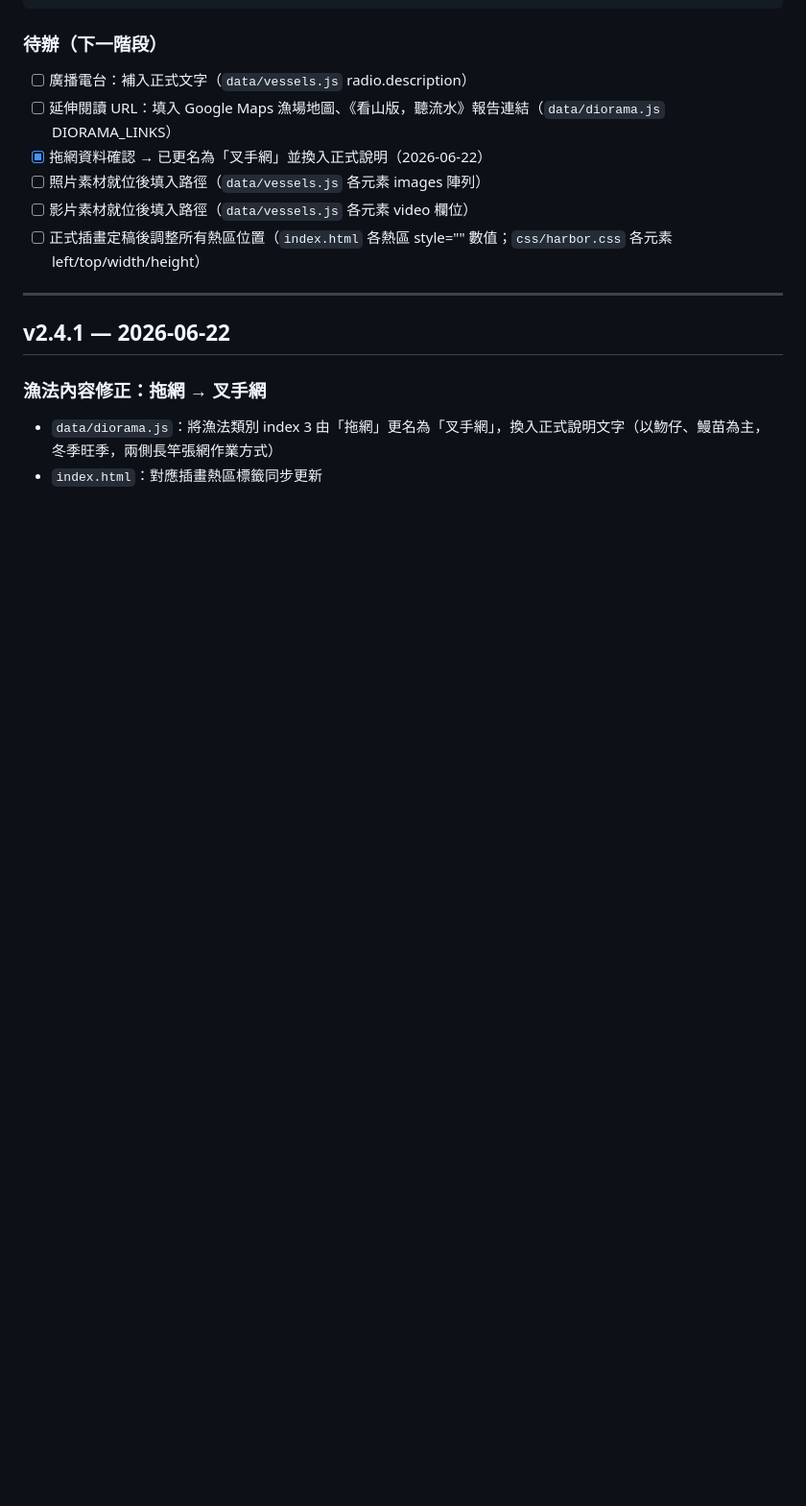
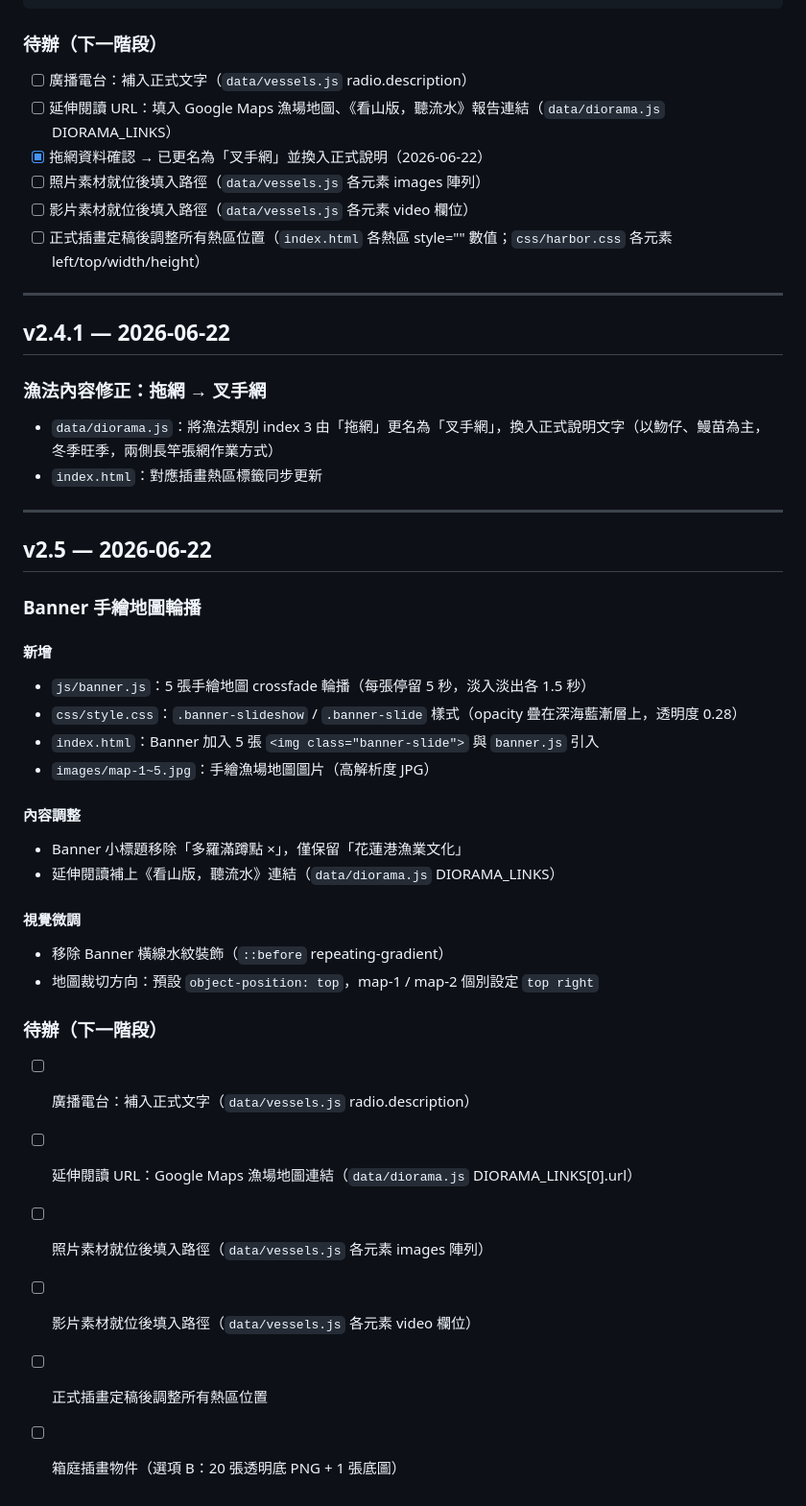
Before and after one commit to tsaojoyu/-, a Markdown page: CHANGELOG.md, the part around the change. Shown at 96% size. Drawn GitHub-style; blank space fills up the shorter version.

Commit message:
docs: 更新 CHANGELOG 至 v2.5（Banner 輪播）
Co-Authored-By: Claude Sonnet 4.6 <noreply@anthropic.com>

```diff
--- a/CHANGELOG.md
+++ b/CHANGELOG.md
@@ -279,3 +279,31 @@ css/harbor.css    新增 white-space: pre-wrap
 
 - `data/diorama.js`：將漁法類別 index 3 由「拖網」更名為「叉手網」，換入正式說明文字（以魩仔、鰻苗為主，冬季旺季，兩側長竿張網作業方式）
 - `index.html`：對應插畫熱區標籤同步更新
+
+---
+
+## v2.5 — 2026-06-22
+
+### Banner 手繪地圖輪播
+
+#### 新增
+- `js/banner.js`：5 張手繪地圖 crossfade 輪播（每張停留 5 秒，淡入淡出各 1.5 秒）
+- `css/style.css`：`.banner-slideshow` / `.banner-slide` 樣式（opacity 疊在深海藍漸層上，透明度 0.28）
+- `index.html`：Banner 加入 5 張 `<img class="banner-slide">` 與 `banner.js` 引入
+- `images/map-1~5.jpg`：手繪漁場地圖圖片（高解析度 JPG）
+
+#### 內容調整
+- Banner 小標題移除「多羅滿蹲點 ×」，僅保留「花蓮港漁業文化」
+- 延伸閱讀補上《看山版，聽流水》連結（`data/diorama.js` DIORAMA_LINKS）
+
+#### 視覺微調
+- 移除 Banner 橫線水紋裝飾（`::before` repeating-gradient）
+- 地圖裁切方向：預設 `object-position: top`，map-1 / map-2 個別設定 `top right`
+
+### 待辦（下一階段）
+- [ ] 廣播電台：補入正式文字（`data/vessels.js` radio.description）
+- [ ] 延伸閱讀 URL：Google Maps 漁場地圖連結（`data/diorama.js` DIORAMA_LINKS[0].url）
+- [ ] 照片素材就位後填入路徑（`data/vessels.js` 各元素 images 陣列）
+- [ ] 影片素材就位後填入路徑（`data/vessels.js` 各元素 video 欄位）
+- [ ] 正式插畫定稿後調整所有熱區位置
+- [ ] 箱庭插畫物件（選項 B：20 張透明底 PNG + 1 張底圖）
```
